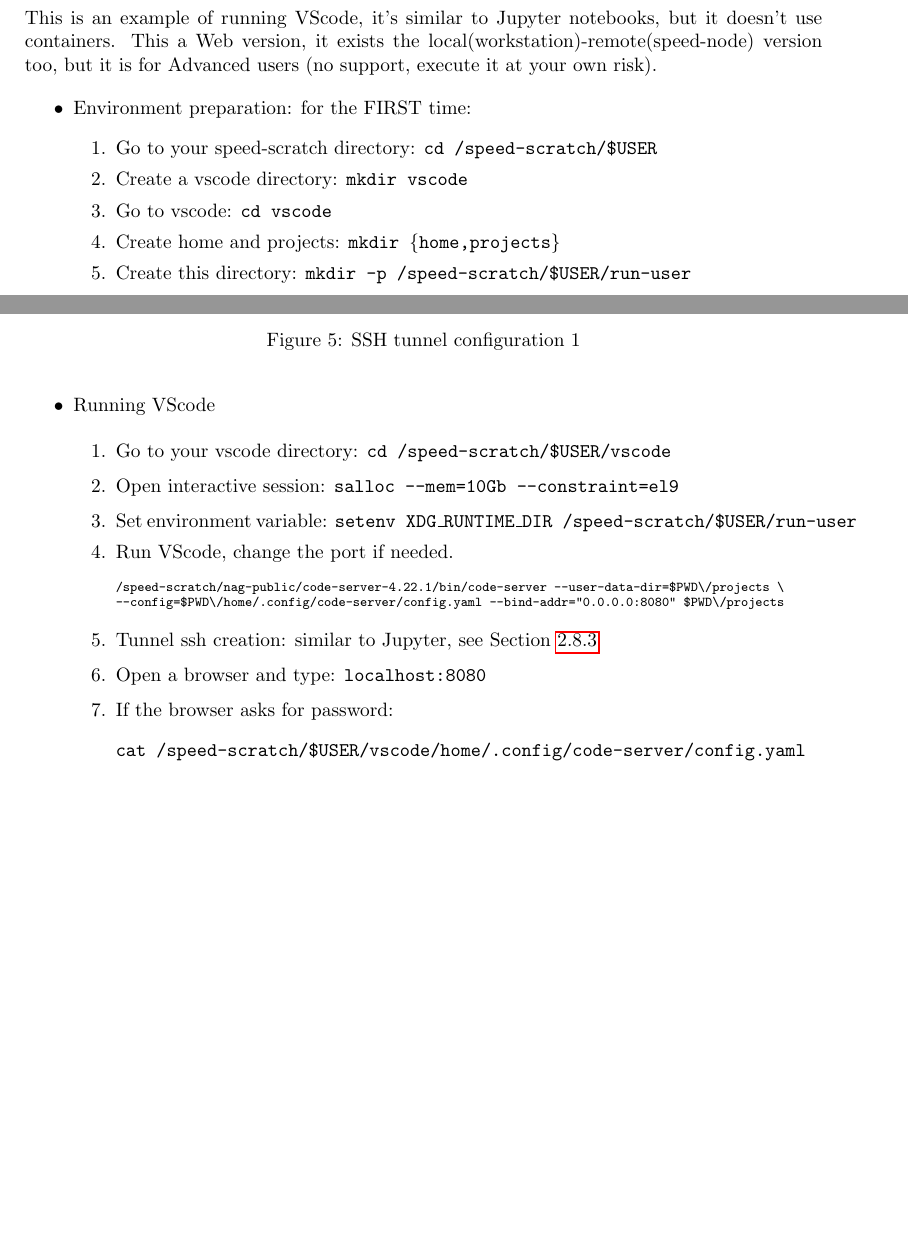
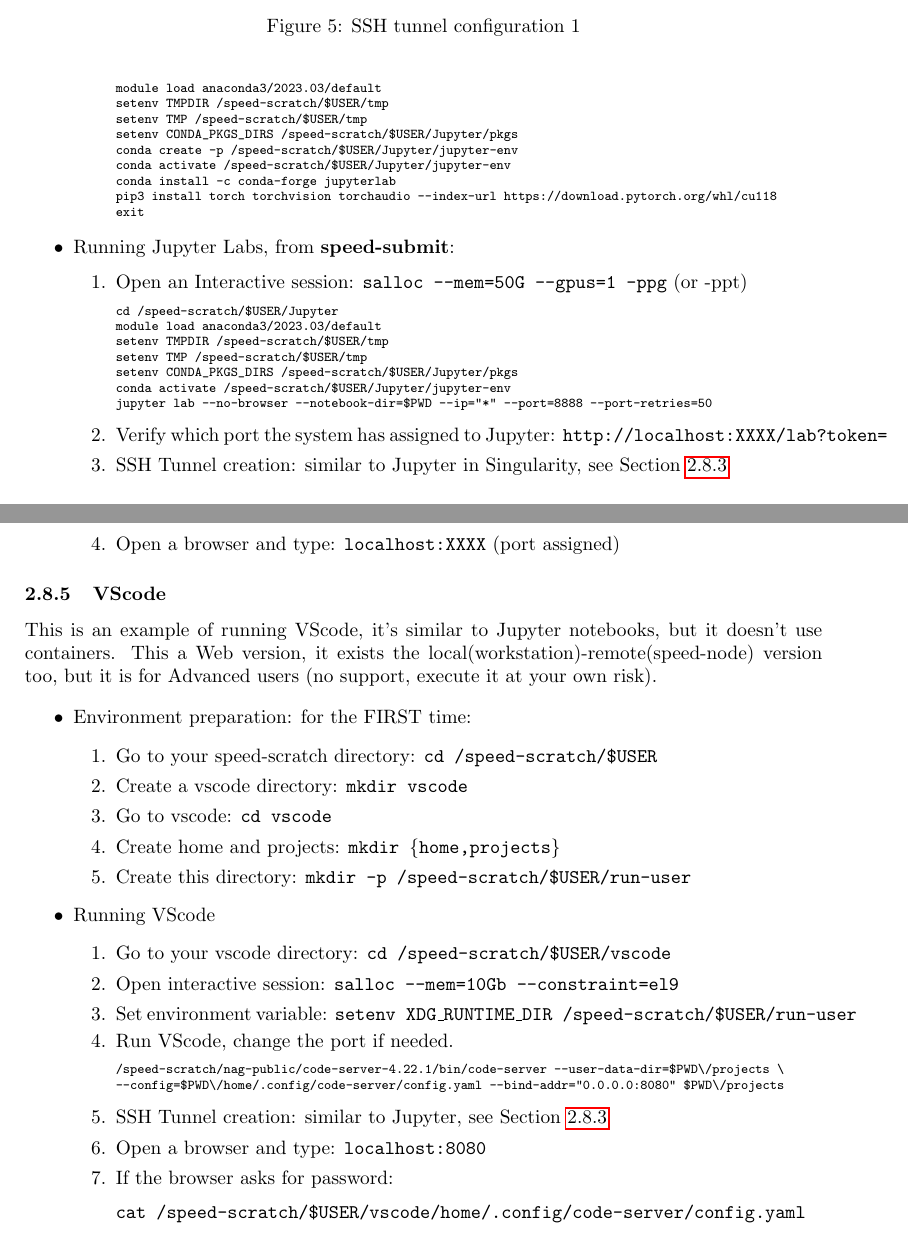
Before and after one commit to NAG-DevOps/speed-hpc, a LaTeX paper (doc/speed-manual.tex, which reads doc/scheduler-scripting.tex): two parts of pages 18 and 19 of 40 before the commit and two parts of pages 19 and 21 of 41 after it, joined at a grey line, cut so that both start at the same text, the shorter picture padded with empty space. Compiled offline with pdfLaTeX.

Commit message:
JupiterLabs in Conda+Pytorch

```diff
--- a/doc/scheduler-scripting.tex
+++ b/doc/scheduler-scripting.tex
@@ -704,3 +722,42 @@
+\scriptsize
+\begin{verbatim}
+module load anaconda3/2023.03/default
+setenv TMPDIR /speed-scratch/$USER/tmp
+setenv TMP /speed-scratch/$USER/tmp
+setenv CONDA_PKGS_DIRS /speed-scratch/$USER/Jupyter/pkgs
+conda create -p /speed-scratch/$USER/Jupyter/jupyter-env
+conda activate /speed-scratch/$USER/Jupyter/jupyter-env
+conda install -c conda-forge jupyterlab
+pip3 install torch torchvision torchaudio --index-url https://download.pytorch.org/whl/cu118
+exit
+\end{verbatim}
+\normalsize
+\end{enumerate}
+\item
+Running Jupyter Labs, from \textbf{speed-submit}:
+\begin{enumerate}
+\item
+Open an Interactive session: \texttt{salloc --mem=50G --gpus=1 -ppg} (or -ppt)
+\scriptsize
+\begin{verbatim}
+cd /speed-scratch/$USER/Jupyter
+module load anaconda3/2023.03/default
+setenv TMPDIR /speed-scratch/$USER/tmp
+setenv TMP /speed-scratch/$USER/tmp
+setenv CONDA_PKGS_DIRS /speed-scratch/$USER/Jupyter/pkgs
+conda activate /speed-scratch/$USER/Jupyter/jupyter-env
+jupyter lab --no-browser --notebook-dir=$PWD --ip="*" --port=8888 --port-retries=50
+\end{verbatim}
+\normalsize
+\item
+Verify which port the system has assigned to Jupyter:
+\texttt{http://localhost:XXXX/lab?token=}
+\item
+SSH Tunnel creation: similar to Jupyter in Singularity, see \xs{sect:jupyter}
+\item
+Open a browser and type: \texttt {localhost:XXXX} (port assigned)
+\end{enumerate}
+\end{itemize}
 
 % ------------------------------------------------------------------------------
 \subsubsection{VScode}
@@ -742,7 +799,7 @@
 \end{verbatim}
 \normalsize
 \item
-Tunnel ssh creation: similar to Jupyter, see \xs{sect:jupyter}
+SSH Tunnel creation: similar to Jupyter, see \xs{sect:jupyter}
 \item
 Open a browser and type: \texttt {localhost:8080}
 \item
```
Also changed, not shown: doc/speed-manual.pdf, doc/scheduler-scripting.tex (26 more changed lines).
